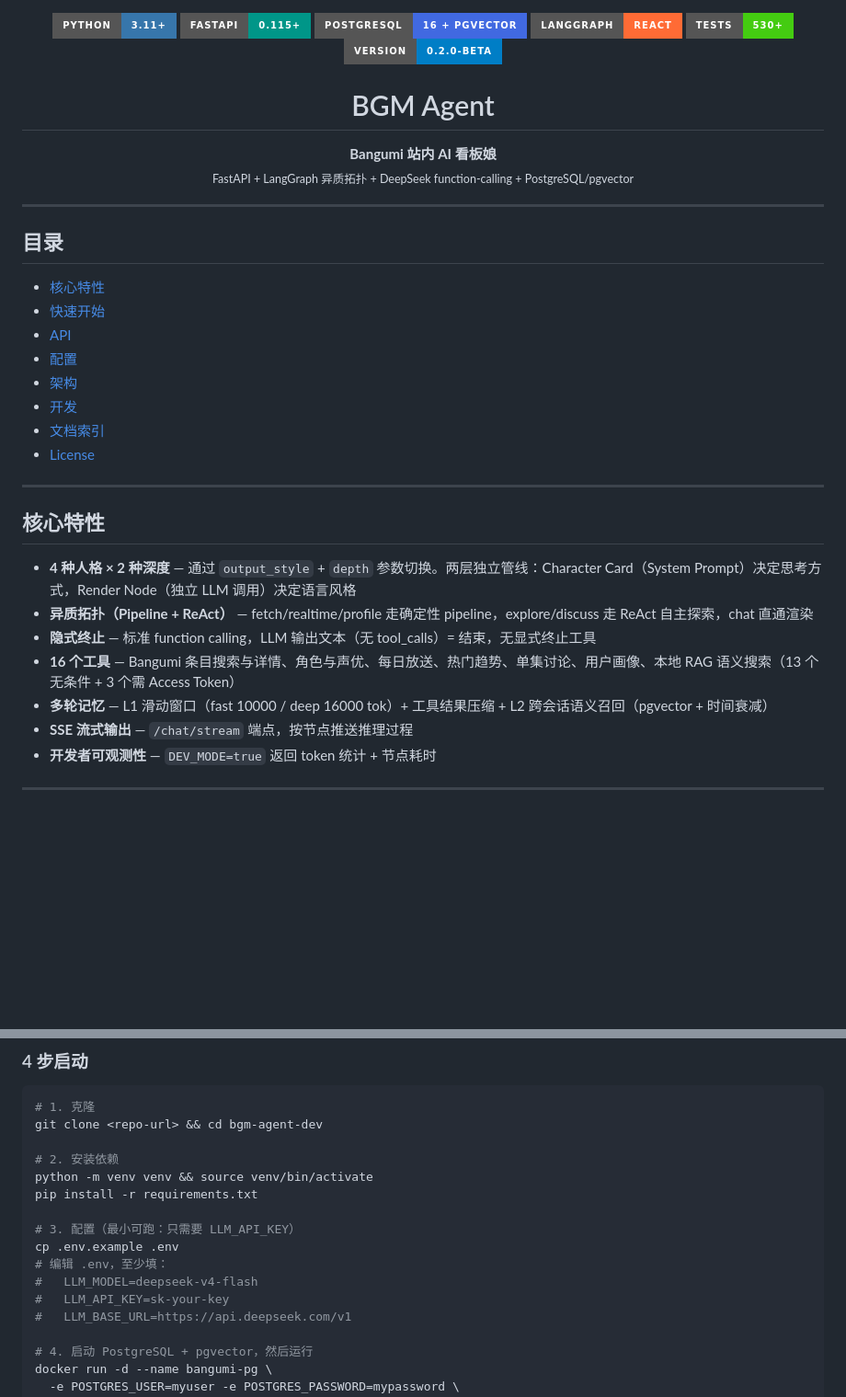
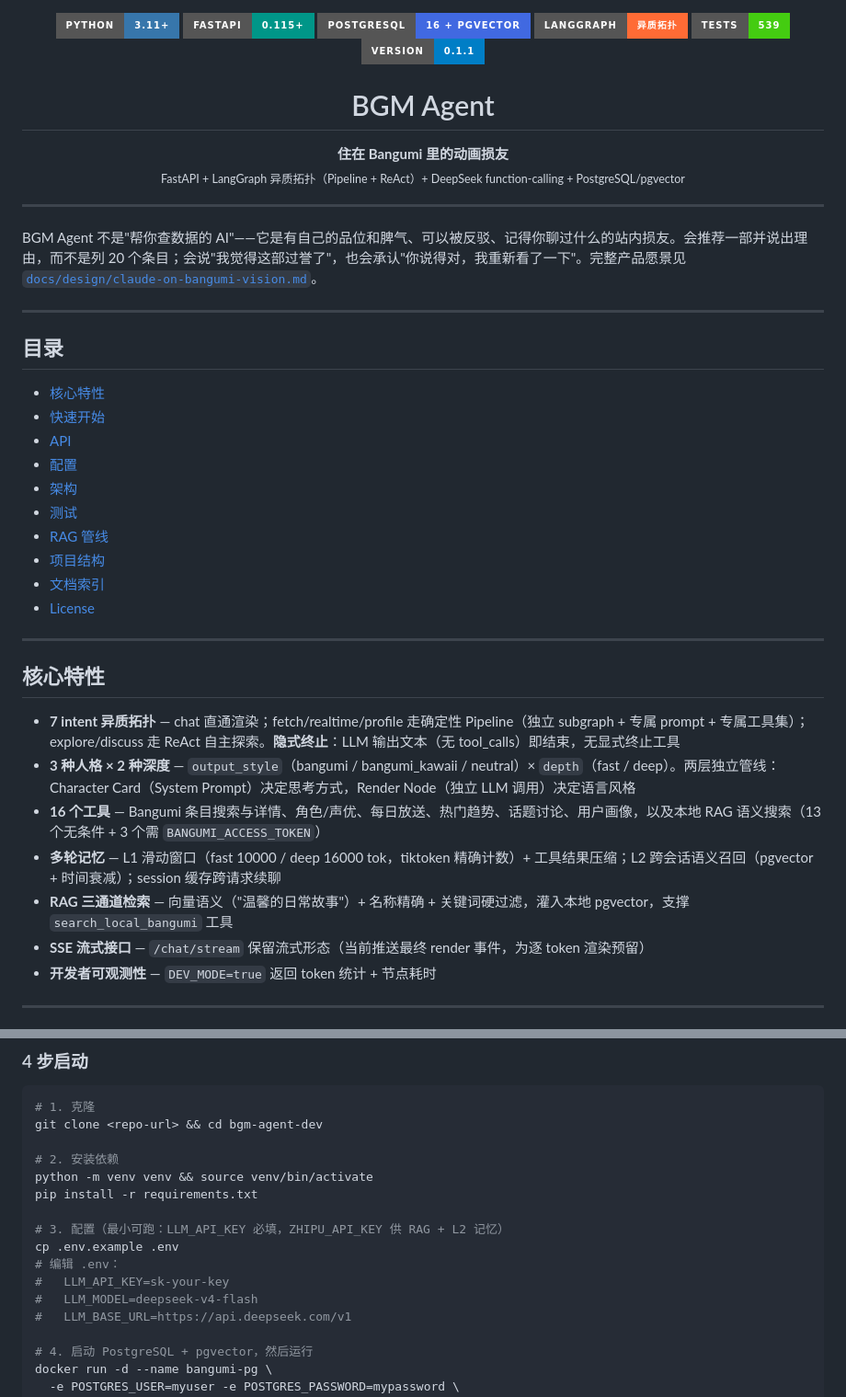
Before and after one commit to Ujikintoki/bangumi-agent, a Markdown page: README.md, 2 parts joined by grey strips. Shown at 92% size. Drawn GitHub-style; badges without logos; blank space fills up the shorter version.

```diff
--- a/README.md
+++ b/README.md
@@ -2,16 +2,20 @@
   <img src="https://img.shields.io/badge/Python-3.11+-3776AB?style=for-the-badge&logo=python&logoColor=white" alt="Python">
   <img src="https://img.shields.io/badge/FastAPI-0.115+-009688?style=for-the-badge&logo=fastapi&logoColor=white" alt="FastAPI">
   <img src="https://img.shields.io/badge/PostgreSQL-16_%2B_pgvector-4169E1?style=for-the-badge&logo=postgresql&logoColor=white" alt="PostgreSQL">
-  <img src="https://img.shields.io/badge/LangGraph-ReAct-ff6b35?style=for-the-badge" alt="LangGraph">
-  <img src="https://img.shields.io/badge/tests-530+-brightgreen?style=for-the-badge" alt="Tests">
-  <img src="https://img.shields.io/badge/version-0.2.0--beta-informational?style=for-the-badge" alt="Version">
+  <img src="https://img.shields.io/badge/LangGraph-异质拓扑-ff6b35?style=for-the-badge" alt="LangGraph">
+  <img src="https://img.shields.io/badge/tests-539-brightgreen?style=for-the-badge" alt="Tests">
+  <img src="https://img.shields.io/badge/version-0.1.1-informational?style=for-the-badge" alt="Version">
 </p>
 
 <h1 align="center">BGM Agent</h1>
 <p align="center">
-  <strong>Bangumi 站内 AI 看板娘</strong><br>
-  <sub>FastAPI + LangGraph 异质拓扑 + DeepSeek function-calling + PostgreSQL/pgvector</sub>
+  <strong>住在 Bangumi 里的动画损友</strong><br>
+  <sub>FastAPI + LangGraph 异质拓扑（Pipeline + ReAct）+ DeepSeek function-calling + PostgreSQL/pgvector</sub>
 </p>
+
+---
+
+BGM Agent 不是"帮你查数据的 AI"——它是有自己的品位和脾气、可以被反驳、记得你聊过什么的站内损友。会推荐一部并说出理由，而不是列 20 个条目；会说"我觉得这部过誉了"，也会承认"你说得对，我重新看了一下"。完整产品愿景见 [`docs/design/claude-on-bangumi-vision.md`](docs/design/claude-on-bangumi-vision.md)。
 
 ---
 
@@ -22,7 +26,9 @@
 - [API](#api)
 - [配置](#配置)
 - [架构](#架构)
-- [开发](#开发)
+- [测试](#测试)
+- [RAG 管线](#rag-管线)
+- [项目结构](#项目结构)
 - [文档索引](#文档索引)
 - [License](#license)
 
@@ -30,12 +36,12 @@
 
 ## 核心特性
 
-- **4 种人格 × 2 种深度** — 通过 `output_style` + `depth` 参数切换。两层独立管线：Character Card（System Prompt）决定思考方式，Render Node（独立 LLM 调用）决定语言风格
-- **异质拓扑（Pipeline + ReAct）** — fetch/realtime/profile 走确定性 pipeline，explore/discuss 走 ReAct 自主探索，chat 直通渲染
-- **隐式终止** — 标准 function calling，LLM 输出文本（无 tool_calls）= 结束，无显式终止工具
-- **16 个工具** — Bangumi 条目搜索与详情、角色与声优、每日放送、热门趋势、单集讨论、用户画像、本地 RAG 语义搜索（13 个无条件 + 3 个需 Access Token）
-- **多轮记忆** — L1 滑动窗口（fast 10000 / deep 16000 tok）+ 工具结果压缩 + L2 跨会话语义召回（pgvector + 时间衰减）
-- **SSE 流式输出** — `/chat/stream` 端点，按节点推送推理过程
+- **7 intent 异质拓扑** — chat 直通渲染；fetch/realtime/profile 走确定性 Pipeline（独立 subgraph + 专属 prompt + 专属工具集）；explore/discuss 走 ReAct 自主探索。**隐式终止**：LLM 输出文本（无 tool_calls）即结束，无显式终止工具
+- **3 种人格 × 2 种深度** — `output_style`（bangumi / bangumi_kawaii / neutral）× `depth`（fast / deep）。两层独立管线：Character Card（System Prompt）决定思考方式，Render Node（独立 LLM 调用）决定语言风格
+- **16 个工具** — Bangumi 条目搜索与详情、角色/声优、每日放送、热门趋势、话题讨论、用户画像，以及本地 RAG 语义搜索（13 个无条件 + 3 个需 `BANGUMI_ACCESS_TOKEN`）
+- **多轮记忆** — L1 滑动窗口（fast 10000 / deep 16000 tok，tiktoken 精确计数）+ 工具结果压缩；L2 跨会话语义召回（pgvector + 时间衰减）；session 缓存跨请求续聊
+- **RAG 三通道检索** — 向量语义（"温馨的日常故事"）+ 名称精确 + 关键词硬过滤，灌入本地 pgvector，支撑 `search_local_bangumi` 工具
+- **SSE 流式接口** — `/chat/stream` 保留流式形态（当前推送最终 render 事件，为逐 token 渲染预留）
 - **开发者可观测性** — `DEV_MODE=true` 返回 token 统计 + 节点耗时
 
 ---
@@ -57,11 +63,11 @@ git clone <repo-url> && cd bgm-agent-dev
 python -m venv venv && source venv/bin/activate
 pip install -r requirements.txt
 
-# 3. 配置（最小可跑：只需要 LLM_API_KEY）
+# 3. 配置（最小可跑：LLM_API_KEY 必填，ZHIPU_API_KEY 供 RAG + L2 记忆）
 cp .env.example .env
-# 编辑 .env，至少填：
+# 编辑 .env：
+#   LLM_API_KEY=sk-your-key
 #   LLM_MODEL=deepseek-v4-flash
-#   LLM_API_KEY=sk-your-key
 #   LLM_BASE_URL=https://api.deepseek.com/v1
 
 # 4. 启动 PostgreSQL + pgvector，然后运行
```
Also changed, not shown: other parts of README.md (+76 -33 lines), CLAUDE.md (+133 -120 lines).
